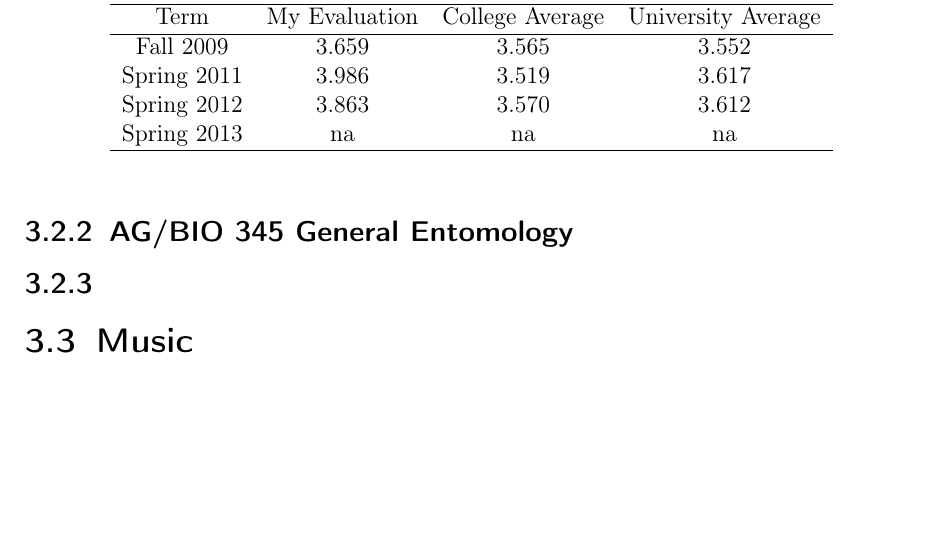
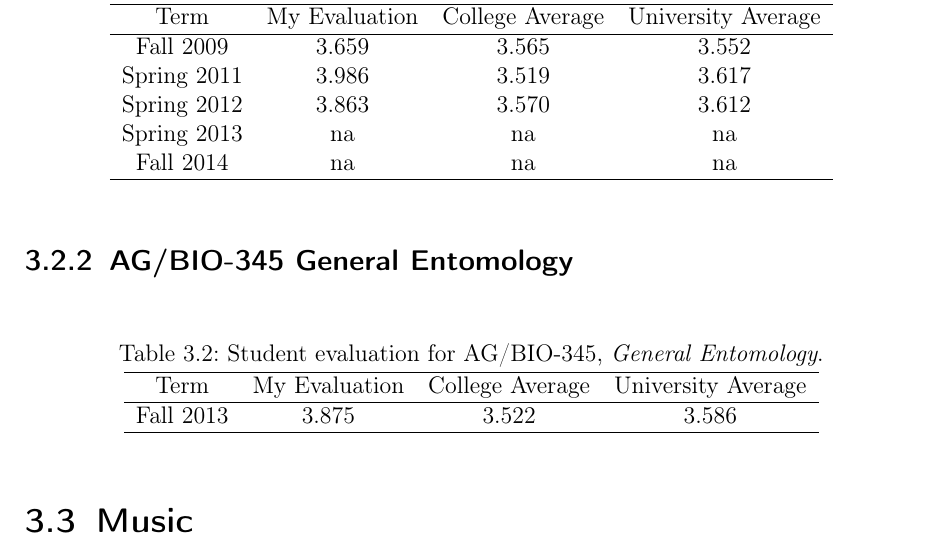
Before and after one commit to aubreymoore/CFES2015, a LaTeX thesis (CFES2015.tex): part of page 26 of 28, cut so that both start at the same text, the shorter picture padded with empty space. Compiled offline with pdfLaTeX; a LaTeX package or settings file that is missing is left out.

Commit message:
Minor changes.

```diff
--- a/CFES2015.tex
+++ b/CFES2015.tex
@@ -633,40 +633,34 @@ I taught this course four times. My score on the student evaluations
 are consistently above average (Table \ref{tab:Student-evaluation}).
 
 \begin{table}[h]
-\protect\caption{\label{tab:Student-evaluation}Student evaluation for AG109, \emph{Insect
-World}.}
-
+\protect\caption{\label{tab:Student-evaluation}Student evaluation for AG109, \emph{Insect World}.}
 \centering{}%
 \begin{tabular}{cccc}
 \hline
-Term &
-My Evaluation &
-College Average &
-University Average\tabularnewline
+Term & My Evaluation & College Average & University Average\tabularnewline
 \hline
-Fall 2009 &
-3.659 &
-3.565 &
-3.552\tabularnewline
-Spring 2011 &
-3.986 &
-3.519 &
-3.617\tabularnewline
-Spring 2012 &
-3.863 &
-3.570 &
-3.612\tabularnewline
-Spring 2013 &
-na &
-na &
-na\tabularnewline
+Fall 2009   & 3.659 & 3.565 & 3.552\tabularnewline
+Spring 2011 & 3.986 & 3.519 & 3.617\tabularnewline
+Spring 2012 & 3.863 & 3.570 & 3.612\tabularnewline
+Spring 2013 & na    & na    & na   \tabularnewline
+Fall 2014 	& na    & na    & na   \tabularnewline
 \hline
 \end{tabular}
 \end{table}
 
-\subsection{AG/BIO 345 General Entomology}
+\subsection{AG/BIO-345 General Entomology}
 
-\subsection{}
+\begin{table}[h]
+\protect\caption{\label{tab:Student-evaluation}Student evaluation for AG/BIO-345, \emph{General Entomology}.}
+\centering{}%
+\begin{tabular}{cccc}
+\hline
+Term & My Evaluation & College Average & University Average\tabularnewline
+\hline
+Fall 2013 & 3.875 & 3.522 & 3.586\tabularnewline
+\hline
+\end{tabular}
+\end{table}
 
 \section{Music}
 
```
Also changed, not shown: CFES2015.pdf, CFES2015.tex (2 more changed lines).
